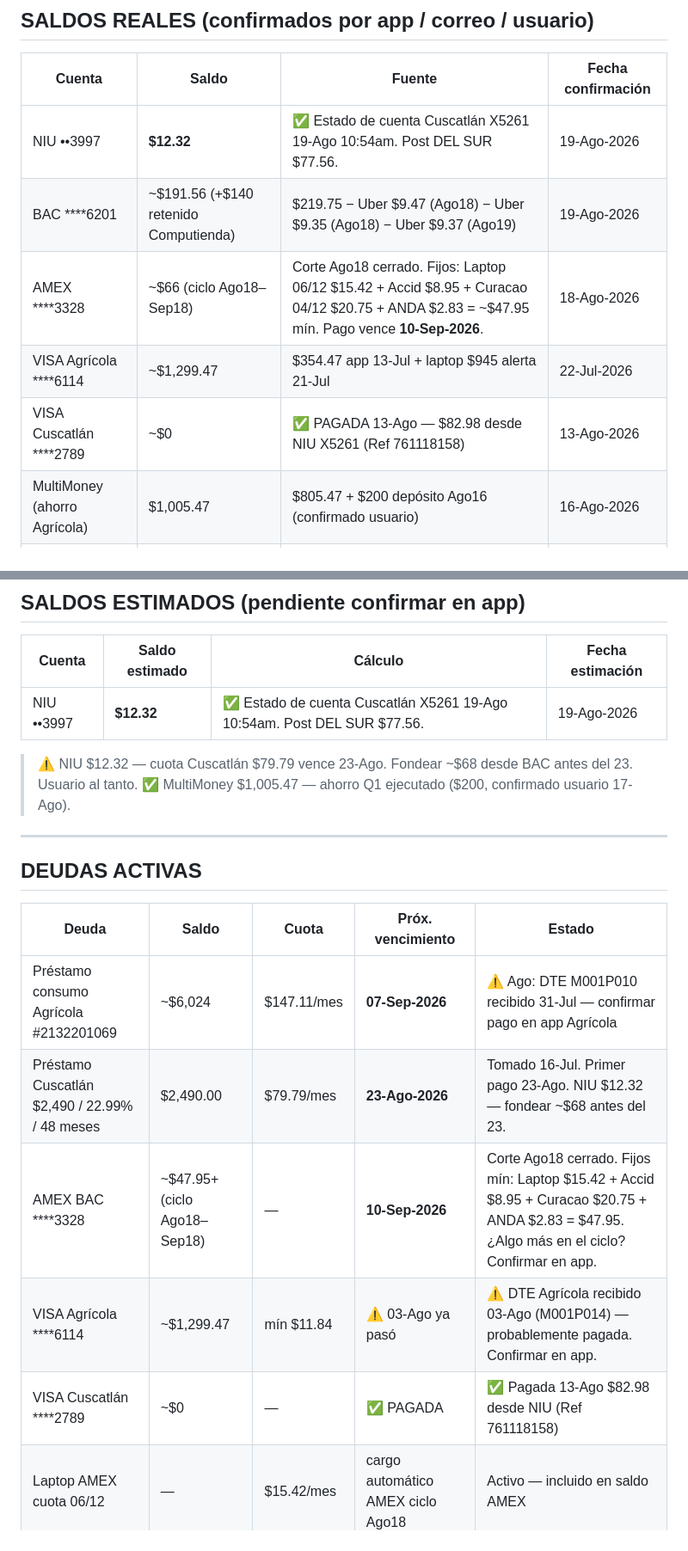
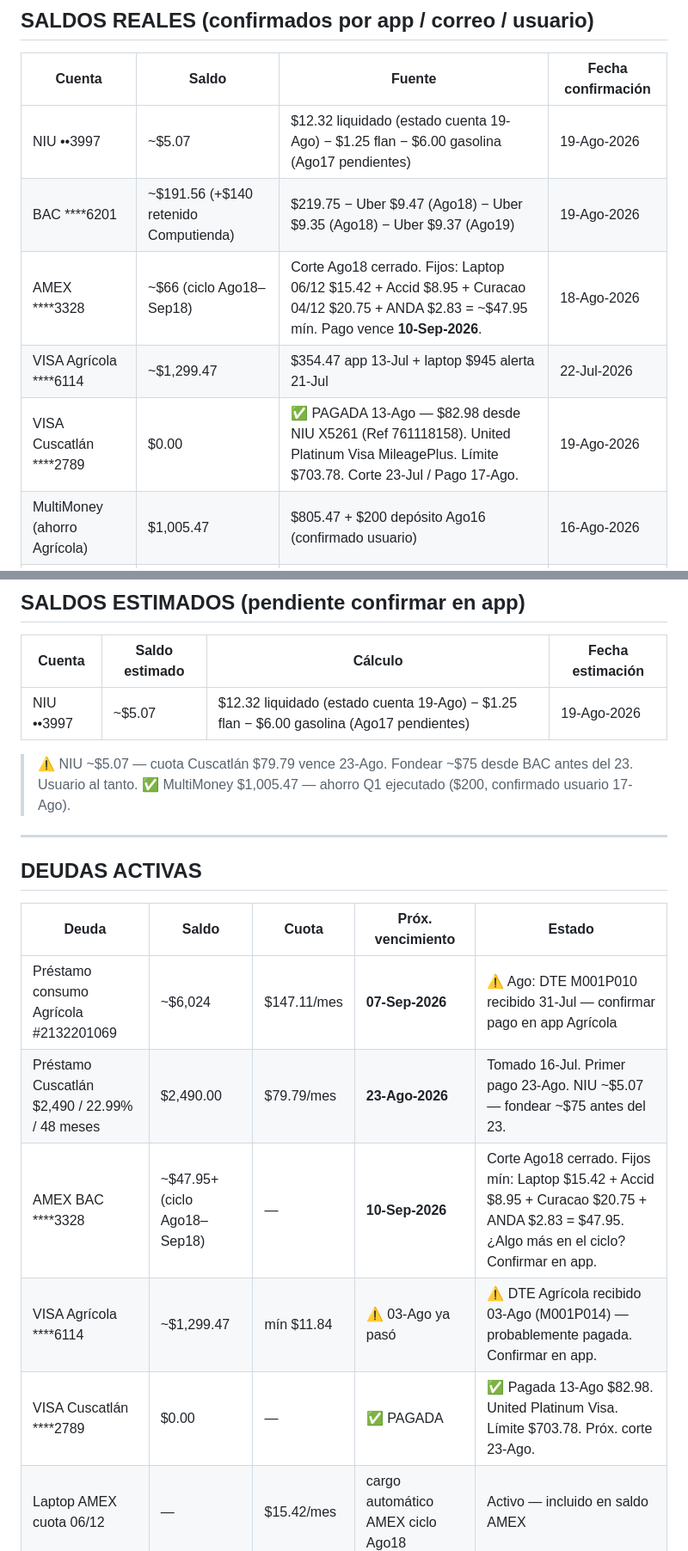
Before and after one commit to Fjohn298/gmail-mcp, a Markdown page: claude_memory.md, 2 parts joined by grey strips. Shown at 86% size. GitHub-like rendering.

Commit message:
rev17b: NIU ~$5.07 confirmado; VISA Cuscatlán 2789 $0 confirmado app
- NIU: revertir a ~$5.07 (flan $1.25 + gasolina $6.00 Ago17 son NIU pendientes liquidar)
- VISA Cuscatlán ****2789: $0.00 confirmado app. United Platinum Visa MileagePlus, límite $703.78, corte 23-Jul, pago 17-Ago
- Estado cuenta Cuscatlán $12.32 = saldo liquidado; real ~$5.07 con pendientes

```diff
--- a/claude_memory.md
+++ b/claude_memory.md
@@ -26,11 +26,11 @@
 
 | Cuenta | Saldo | Fuente | Fecha confirmación |
 |--------|-------|--------|--------------------|
-| NIU ••3997 | **$12.32** | ✅ Estado de cuenta Cuscatlán X5261 19-Ago 10:54am. Post DEL SUR $77.56. | 19-Ago-2026 |
+| NIU ••3997 | ~$5.07 | $12.32 liquidado (estado cuenta 19-Ago) − $1.25 flan − $6.00 gasolina (Ago17 pendientes) | 19-Ago-2026 |
 | BAC ****6201 | ~$191.56 (+$140 retenido Computienda) | $219.75 − Uber $9.47 (Ago18) − Uber $9.35 (Ago18) − Uber $9.37 (Ago19) | 19-Ago-2026 |
 | AMEX ****3328 | ~$66 (ciclo Ago18–Sep18) | Corte Ago18 cerrado. Fijos: Laptop 06/12 $15.42 + Accid $8.95 + Curacao 04/12 $20.75 + ANDA $2.83 = ~$47.95 mín. Pago vence **10-Sep-2026**. | 18-Ago-2026 |
 | VISA Agrícola ****6114 | ~$1,299.47 | $354.47 app 13-Jul + laptop $945 alerta 21-Jul | 22-Jul-2026 |
-| VISA Cuscatlán ****2789 | ~$0 | ✅ PAGADA 13-Ago — $82.98 desde NIU X5261 (Ref 761118158) | 13-Ago-2026 |
+| VISA Cuscatlán ****2789 | $0.00 | ✅ PAGADA 13-Ago — $82.98 desde NIU X5261 (Ref 761118158). United Platinum Visa MileagePlus. Límite $703.78. Corte 23-Jul / Pago 17-Ago. | 19-Ago-2026 |
 | MultiMoney (ahorro Agrícola) | $1,005.47 | $805.47 + $200 depósito Ago16 (confirmado usuario) | 16-Ago-2026 |
 | Max Electrónico (Agrícola) | $0.00 | App Agrícola | 11-Jul-2026 |
 
@@ -40,9 +40,9 @@
 
 | Cuenta | Saldo estimado | Cálculo | Fecha estimación |
 |--------|---------------|---------|-----------------|
-| NIU ••3997 | **$12.32** | ✅ Estado de cuenta Cuscatlán X5261 19-Ago 10:54am. Post DEL SUR $77.56. | 19-Ago-2026 |
+| NIU ••3997 | ~$5.07 | $12.32 liquidado (estado cuenta 19-Ago) − $1.25 flan − $6.00 gasolina (Ago17 pendientes) | 19-Ago-2026 |
 
-> ⚠️ NIU $12.32 — cuota Cuscatlán $79.79 vence 23-Ago. Fondear ~$68 desde BAC antes del 23. Usuario al tanto.
+> ⚠️ NIU ~$5.07 — cuota Cuscatlán $79.79 vence 23-Ago. Fondear ~$75 desde BAC antes del 23. Usuario al tanto.
 > ✅ MultiMoney $1,005.47 — ahorro Q1 ejecutado ($200, confirmado usuario 17-Ago).
 
 ---
@@ -52,10 +52,10 @@
 | Deuda | Saldo | Cuota | Próx. vencimiento | Estado |
 |-------|-------|-------|-------------------|--------|
 | Préstamo consumo Agrícola #2132201069 | ~$6,024 | $147.11/mes | **07-Sep-2026** | ⚠️ Ago: DTE M001P010 recibido 31-Jul — confirmar pago en app Agrícola |
-| Préstamo Cuscatlán $2,490 / 22.99% / 48 meses | $2,490.00 | $79.79/mes | **23-Ago-2026** | Tomado 16-Jul. Primer pago 23-Ago. NIU $12.32 — fondear ~$68 antes del 23. |
+| Préstamo Cuscatlán $2,490 / 22.99% / 48 meses | $2,490.00 | $79.79/mes | **23-Ago-2026** | Tomado 16-Jul. Primer pago 23-Ago. NIU ~$5.07 — fondear ~$75 antes del 23. |
 | AMEX BAC ****3328 | ~$47.95+ (ciclo Ago18–Sep18) | — | **10-Sep-2026** | Corte Ago18 cerrado. Fijos mín: Laptop $15.42 + Accid $8.95 + Curacao $20.75 + ANDA $2.83 = $47.95. ¿Algo más en el ciclo? Confirmar en app. |
 | VISA Agrícola ****6114 | ~$1,299.47 | mín $11.84 | ⚠️ 03-Ago ya pasó | ⚠️ DTE Agrícola recibido 03-Ago (M001P014) — probablemente pagada. Confirmar en app. |
-| VISA Cuscatlán ****2789 | ~$0 | — | ✅ PAGADA | ✅ Pagada 13-Ago $82.98 desde NIU (Ref 761118158) |
+| VISA Cuscatlán ****2789 | $0.00 | — | ✅ PAGADA | ✅ Pagada 13-Ago $82.98. United Platinum Visa. Límite $703.78. Próx. corte 23-Ago. |
 | Laptop AMEX cuota 06/12 | — | $15.42/mes | cargo automático AMEX ciclo Ago18 | Activo — incluido en saldo AMEX |
 | Laptop Agrícola cuota 01/12 | $945.00 | $78.75/mes | VISA Agrícola ****6114 — desde Sep-2026 | Nuevo 21-Jul. Tasa 0% / 12 meses. |
 
```
Also changed, not shown: other parts of claude_memory.md (+2 -2 lines).
